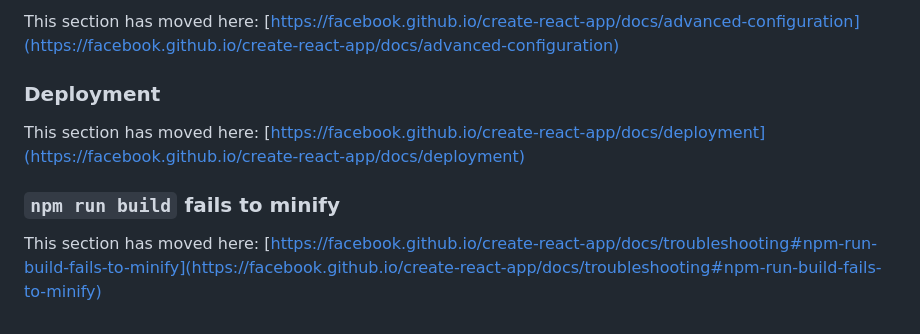
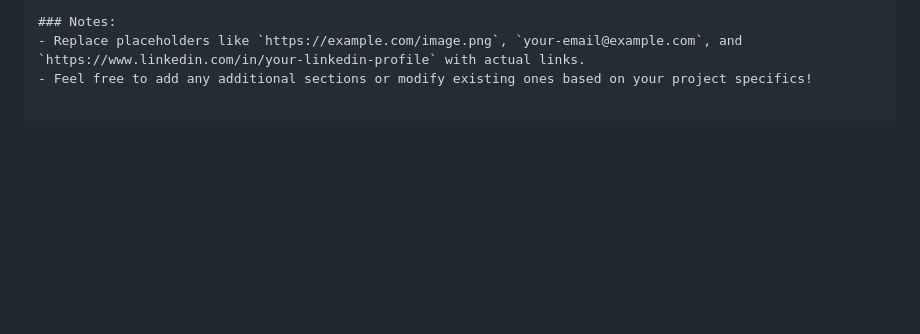
Before and after one commit to Suraiya444/social-media, a Markdown page: README.md, the part around the change printed below. GitHub-like rendering; blank space fills up the shorter version.

```diff
--- a/README.md
+++ b/README.md
@@ -61,10 +84,4 @@ This section has moved here: [https://facebook.github.io/create-react-app/docs/m
 
-This section has moved here: [https://facebook.github.io/create-react-app/docs/advanced-configuration](https://facebook.github.io/create-react-app/docs/advanced-configuration)
-
-### Deployment
-
-This section has moved here: [https://facebook.github.io/create-react-app/docs/deployment](https://facebook.github.io/create-react-app/docs/deployment)
-
-### `npm run build` fails to minify
-
-This section has moved here: [https://facebook.github.io/create-react-app/docs/troubleshooting#npm-run-build-fails-to-minify](https://facebook.github.io/create-react-app/docs/troubleshooting#npm-run-build-fails-to-minify)
+### Notes:
+- Replace placeholders like `https://example.com/image.png`, `your-email@example.com`, and `https://www.linkedin.com/in/your-linkedin-profile` with actual links.
+- Feel free to add any additional sections or modify existing ones based on your project specifics!
```
Also changed, not shown: other parts of README.md (+56 -33 lines).
